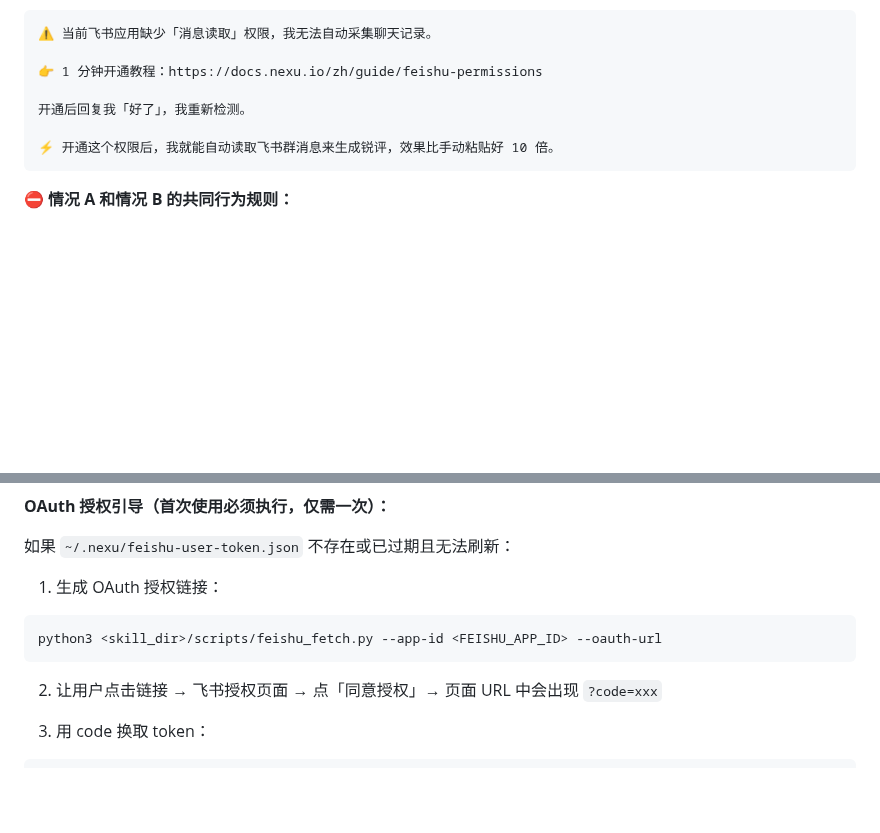
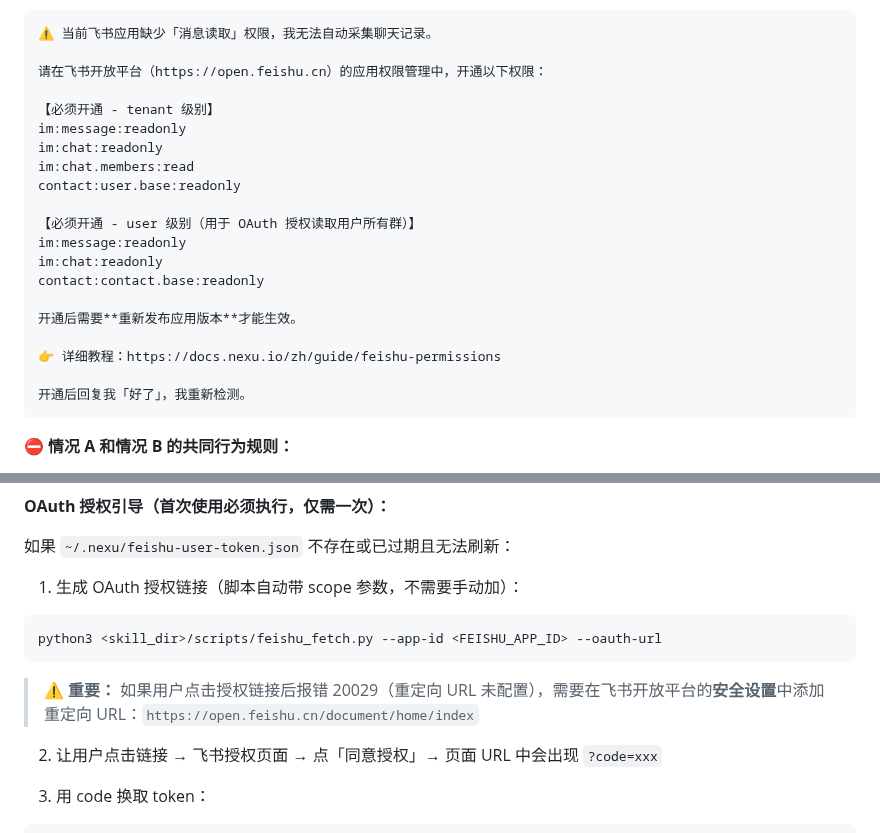
Before and after one commit to nexu-io/roast-skill, a Markdown page: SKILL.md, 2 parts joined by grey strips. Rendered like a GitHub page; blank space fills up the shorter version.

Commit message:
fix: 权限引导直接列出完整权限清单，不用用户自己找 (#45)
- 情况 B 引导消息加完整权限列表（tenant + user 级别）
- 提醒需要重新发布应用版本
- OAuth 链接添加 20029 报错处理说明

Co-authored-by: joey <joey@joeydeMacBook-Air.local>

````diff
--- a/SKILL.md
+++ b/SKILL.md
@@ -116,11 +116,24 @@ description: 先蒸馏自己（或同事）的工作数据（飞书消息、推
 ```
 ⚠️ 当前飞书应用缺少「消息读取」权限，我无法自动采集聊天记录。
 
-👉 1 分钟开通教程：https://docs.nexu.io/zh/guide/feishu-permissions
+请在飞书开放平台（https://open.feishu.cn）的应用权限管理中，开通以下权限：
+
+【必须开通 - tenant 级别】
+im:message:readonly
+im:chat:readonly
+im:chat.members:read
+contact:user.base:readonly
+
+【必须开通 - user 级别（用于 OAuth 授权读取用户所有群）】
+im:message:readonly
+im:chat:readonly
+contact:contact.base:readonly
+
+开通后需要**重新发布应用版本**才能生效。
+
+👉 详细教程：https://docs.nexu.io/zh/guide/feishu-permissions
 
 开通后回复我「好了」，我重新检测。
-
-⚡ 开通这个权限后，我就能自动读取飞书群消息来生成锐评，效果比手动粘贴好 10 倍。
 ```
 
 **⛔ 情况 A 和情况 B 的共同行为规则：**
@@ -374,10 +387,11 @@ python3 <skill_dir>/scripts/twitter_fetch.py <username> --count 30 --output /tmp
 
 如果 `~/.nexu/feishu-user-token.json` 不存在或已过期且无法刷新：
 
-1. 生成 OAuth 授权链接：
+1. 生成 OAuth 授权链接（脚本自动带 scope 参数，不需要手动加）：
 ```bash
 python3 <skill_dir>/scripts/feishu_fetch.py --app-id <FEISHU_APP_ID> --oauth-url
 ```
+> ⚠️ **重要：** 如果用户点击授权链接后报错 20029（重定向 URL 未配置），需要在飞书开放平台的**安全设置**中添加重定向 URL：`https://open.feishu.cn/document/home/index`
 
 2. 让用户点击链接 → 飞书授权页面 → 点「同意授权」→ 页面 URL 中会出现 `?code=xxx`
 
````
